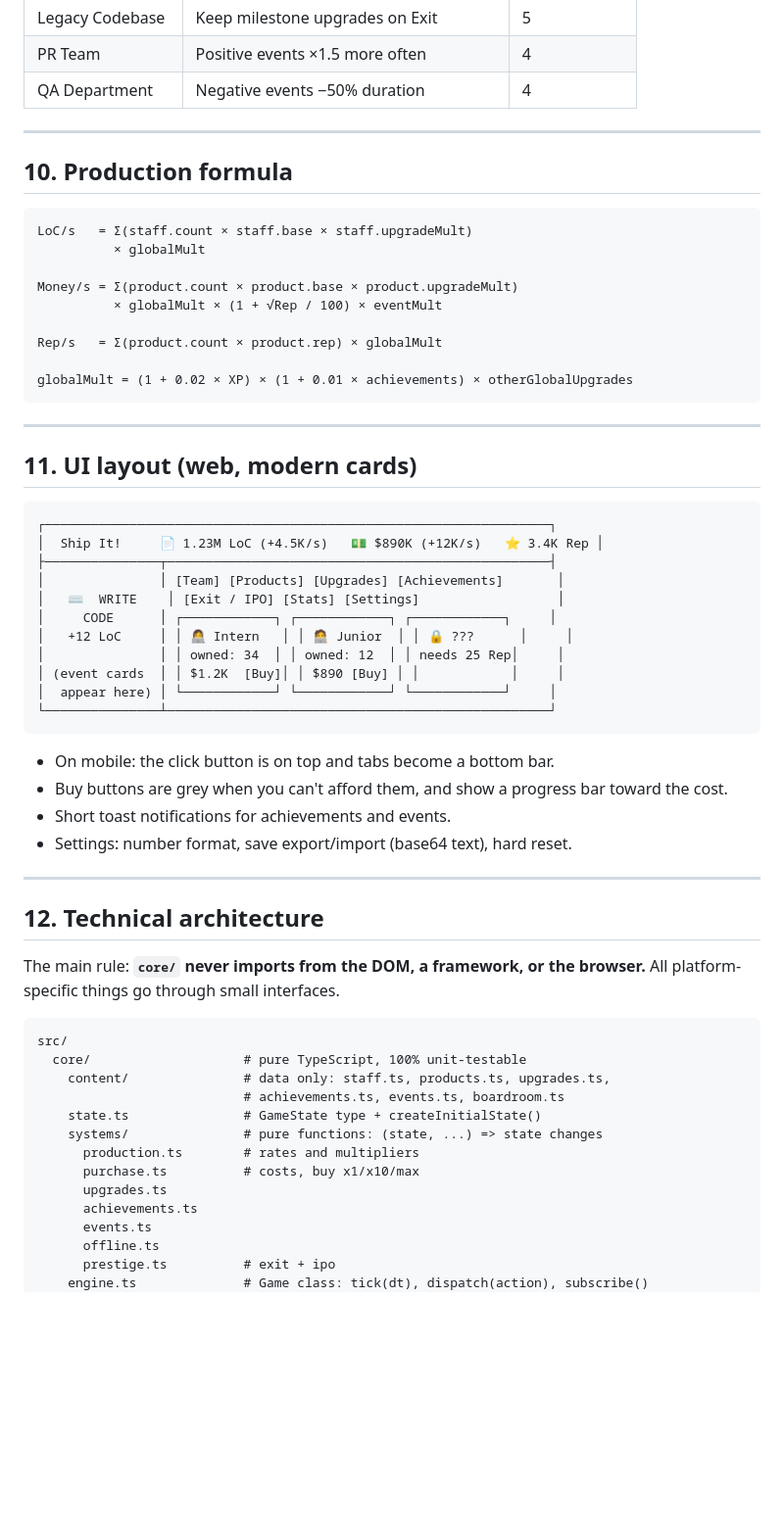
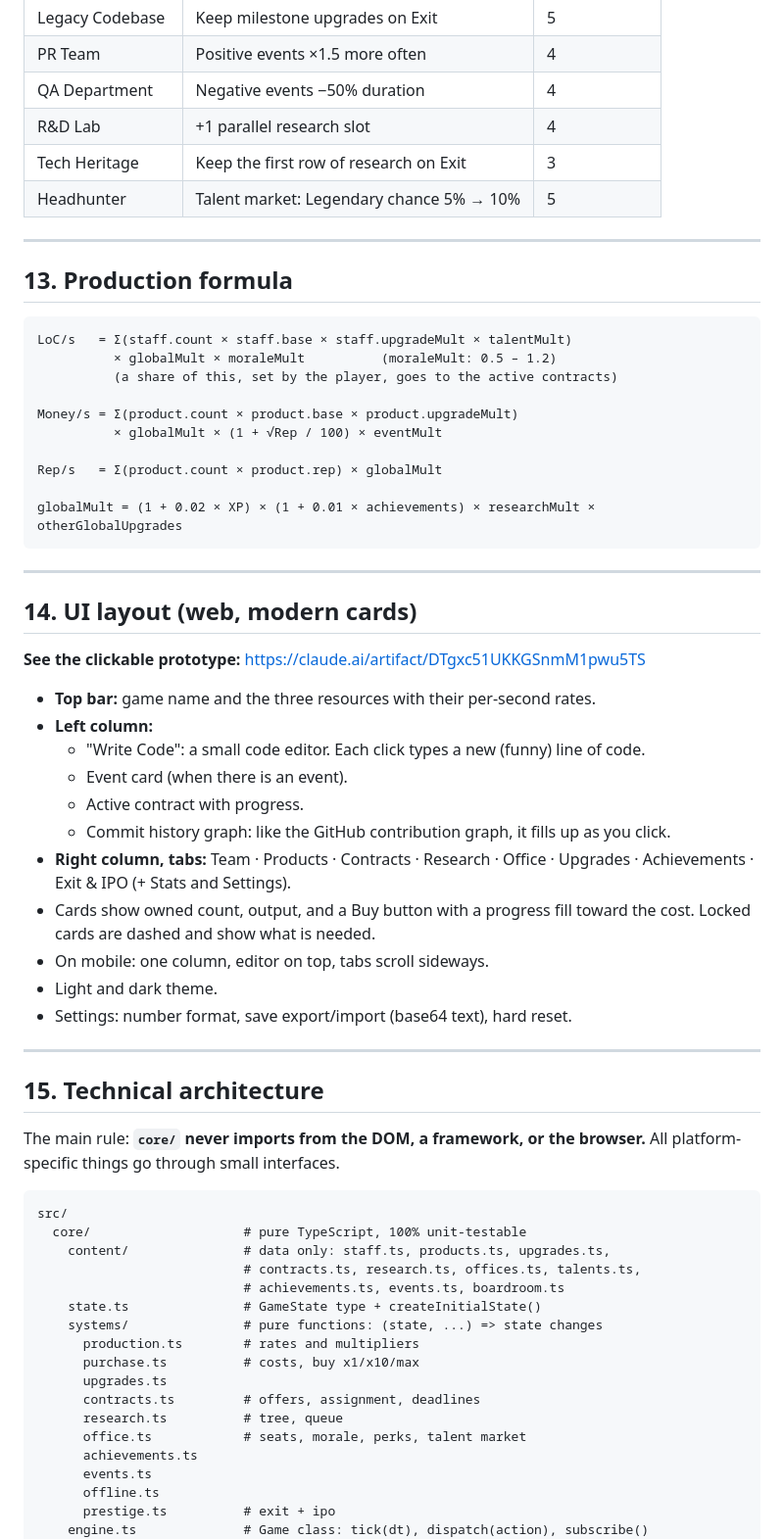
Before and after one commit to orkunero/incremental-demo, a Markdown page: docs/GDD.md, the part around one of its changes. Shown at 98% size. Rendered like a GitHub page; blank space fills up the shorter version.

Commit message:
Rename to Git Rich and add contracts, research and office systems to GDD
Co-Authored-By: Claude Opus 5.5 <noreply@anthropic.com>
Claude-Session: https://claude.ai/code/session_01F9YsEMJxfyWT2NQT2yusJb

````diff
--- a/docs/GDD.md
+++ b/docs/GDD.md
@@ -196,50 +282,50 @@ not punished. The ratio is about 75% positive / 25% negative.
 | Legacy Codebase | Keep milestone upgrades on Exit | 5 |
 | PR Team | Positive events ×1.5 more often | 4 |
 | QA Department | Negative events −50% duration | 4 |
+| R&D Lab | +1 parallel research slot | 4 |
+| Tech Heritage | Keep the first row of research on Exit | 3 |
+| Headhunter | Talent market: Legendary chance 5% → 10% | 5 |
 
 ---
 
-## 10. Production formula
+## 13. Production formula
 
 ```
-LoC/s   = Σ(staff.count × staff.base × staff.upgradeMult)
-          × globalMult
+LoC/s   = Σ(staff.count × staff.base × staff.upgradeMult × talentMult)
+          × globalMult × moraleMult          (moraleMult: 0.5 – 1.2)
+          (a share of this, set by the player, goes to the active contracts)
 
 Money/s = Σ(product.count × product.base × product.upgradeMult)
           × globalMult × (1 + √Rep / 100) × eventMult
 
 Rep/s   = Σ(product.count × product.rep) × globalMult
 
-globalMult = (1 + 0.02 × XP) × (1 + 0.01 × achievements) × otherGlobalUpgrades
+globalMult = (1 + 0.02 × XP) × (1 + 0.01 × achievements) × researchMult × otherGlobalUpgrades
 ```
 
 ---
 
-## 11. UI layout (web, modern cards)
+## 14. UI layout (web, modern cards)
 
-```
-┌──────────────────────────────────────────────────────────────────┐
-│  Ship It!     📄 1.23M LoC (+4.5K/s)   💵 $890K (+12K/s)   ⭐ 3.4K Rep │
-├───────────────┬──────────────────────────────────────────────────┤
-│               │ [Team] [Products] [Upgrades] [Achievements]       │
-│   ⌨️  WRITE    │ [Exit / IPO] [Stats] [Settings]                  │
-│     CODE      │ ┌────────────┐ ┌────────────┐ ┌────────────┐     │
-│   +12 LoC     │ │ 👩‍💻 Intern   │ │ 🧑‍💻 Junior  │ │ 🔒 ???      │     │
-│               │ │ owned: 34  │ │ owned: 12  │ │ needs 25 Rep│     │
-│ (event cards  │ │ $1.2K  [Buy]│ │ $890 [Buy] │ │            │     │
-│  appear here) │ └────────────┘ └────────────┘ └────────────┘     │
-└───────────────┴──────────────────────────────────────────────────┘
-```
+**See the clickable prototype:** https://claude.ai/artifact/DTgxc51UKKGSnmM1pwu5TS
 
-- On mobile: the click button is on top and tabs become a bottom bar.
-- Buy buttons are grey when you can't afford them, and show a progress bar
-  toward the cost.
-- Short toast notifications for achievements and events.
+- **Top bar:** game name and the three resources with their per-second rates.
+- **Left column:**
+  - "Write Code": a small code editor. Each click types a new (funny) line of code.
+  - Event card (when there is an event).
+  - Active contract with progress.
+  - Commit history graph: like the GitHub contribution graph, it fills up as you click.
+- **Right column, tabs:** Team · Products · Contracts · Research · Office ·
+  Upgrades · Achievements · Exit & IPO (+ Stats and Settings).
+- Cards show owned count, output, and a Buy button with a progress fill
+  toward the cost. Locked cards are dashed and show what is needed.
+- On mobile: one column, editor on top, tabs scroll sideways.
+- Light and dark theme.
 - Settings: number format, save export/import (base64 text), hard reset.
 
 ---
 
-## 12. Technical architecture
+## 15. Technical architecture
 
 The main rule: **`core/` never imports from the DOM, a framework, or the
 browser.** All platform-specific things go through small interfaces.
@@ -248,12 +334,16 @@ browser.** All platform-specific things go through small interfaces.
 src/
   core/                    # pure TypeScript, 100% unit-testable
     content/               # data only: staff.ts, products.ts, upgrades.ts,
+                           # contracts.ts, research.ts, offices.ts, talents.ts,
                            # achievements.ts, events.ts, boardroom.ts
     state.ts               # GameState type + createInitialState()
     systems/               # pure functions: (state, ...) => state changes
       production.ts        # rates and multipliers
       purchase.ts          # costs, buy x1/x10/max
       upgrades.ts
+      contracts.ts         # offers, assignment, deadlines
+      research.ts          # tree, queue
+      office.ts            # seats, morale, perks, talent market
       achievements.ts
       events.ts
       offline.ts
````
Also changed, not shown: other parts of docs/GDD.md (+113 -25 lines).
